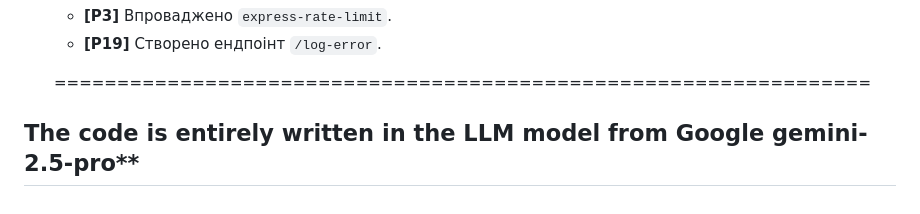
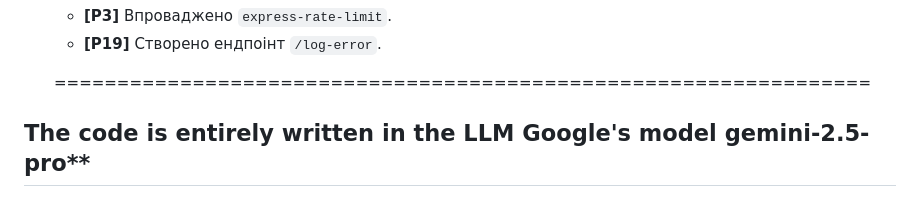
Before and after one commit to EvilTwinHL/my-book-bot, a Markdown page: README.md, the part around the change. Rendered like a GitHub page.

Commit message:
upd README

```diff
--- a/README.md
+++ b/README.md
@@ -137,4 +137,4 @@
 
     =================================================================
 
-## The code is entirely written in the LLM model from Google gemini-2.5-pro**
+## The code is entirely written in the LLM Google's model gemini-2.5-pro**
```
